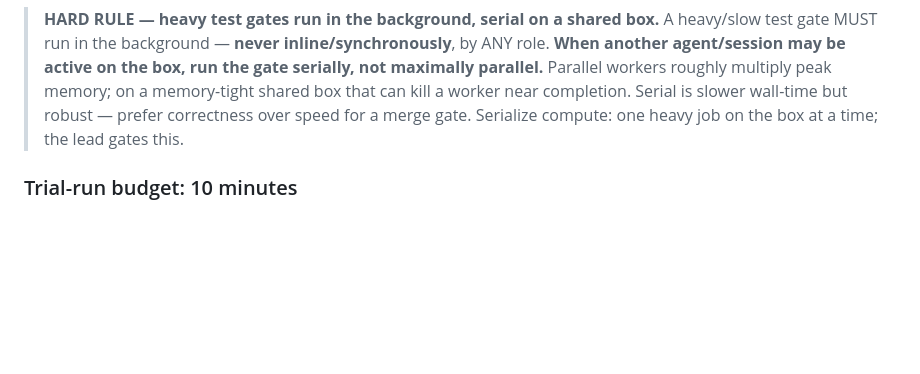
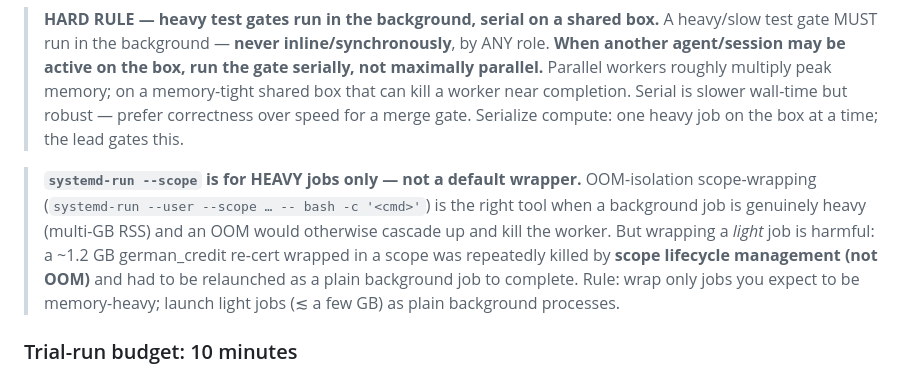
Before and after one commit to blackjax-devs/agent-team, a Markdown page: checklists/AGENT_CHECKLIST.md, the part around the change. GitHub-like rendering; blank space fills up the shorter version.

Commit message:
checklist(§4.5): scope-wrap heavy jobs only, not light ones
Finding: a ~1.2 GB german_credit re-cert wrapped in `systemd-run --scope` was
repeatedly killed by scope lifecycle management (not OOM); it completed only
when relaunched as a plain background job.
Fix: add a §4.5 note — scope-wrapping is for genuinely heavy (multi-GB) jobs;
launch light jobs as plain background processes.

Co-Authored-By: Claude Opus 4.8 <noreply@anthropic.com>

```diff
--- a/checklists/AGENT_CHECKLIST.md
+++ b/checklists/AGENT_CHECKLIST.md
@@ -119,6 +119,14 @@ The harness notifies you when it exits; you then `Read /tmp/gate.log` for the re
 > **HARD RULE — heavy test gates run in the background, serial on a shared box.**
 > A heavy/slow test gate MUST run in the background — **never inline/synchronously**, by ANY role. **When another agent/session may be active on the box, run the gate serially, not maximally parallel.** Parallel workers roughly multiply peak memory; on a memory-tight shared box that can kill a worker near completion. Serial is slower wall-time but robust — prefer correctness over speed for a merge gate. Serialize compute: one heavy job on the box at a time; the lead gates this.
 
+> **`systemd-run --scope` is for HEAVY jobs only — not a default wrapper.** OOM-isolation
+> scope-wrapping (`systemd-run --user --scope … -- bash -c '<cmd>'`) is the right tool when a
+> background job is genuinely heavy (multi-GB RSS) and an OOM would otherwise cascade up and kill
+> the worker. But wrapping a *light* job is harmful: a ~1.2 GB german_credit re-cert wrapped in a
+> scope was repeatedly killed by **scope lifecycle management (not OOM)** and had to be relaunched
+> as a plain background job to complete. Rule: wrap only jobs you expect to be memory-heavy; launch
+> light jobs (≲ a few GB) as plain background processes.
+
 ### Trial-run budget: 10 minutes
 
 A **trial run** (downscaled invocation to confirm the approach works before committing to a production-scale wall) should generally finish in ≤ 10 minutes. The point of a trial is to **fail fast** — if a trial takes longer than that, something is wrong that more wall won't fix.
```
